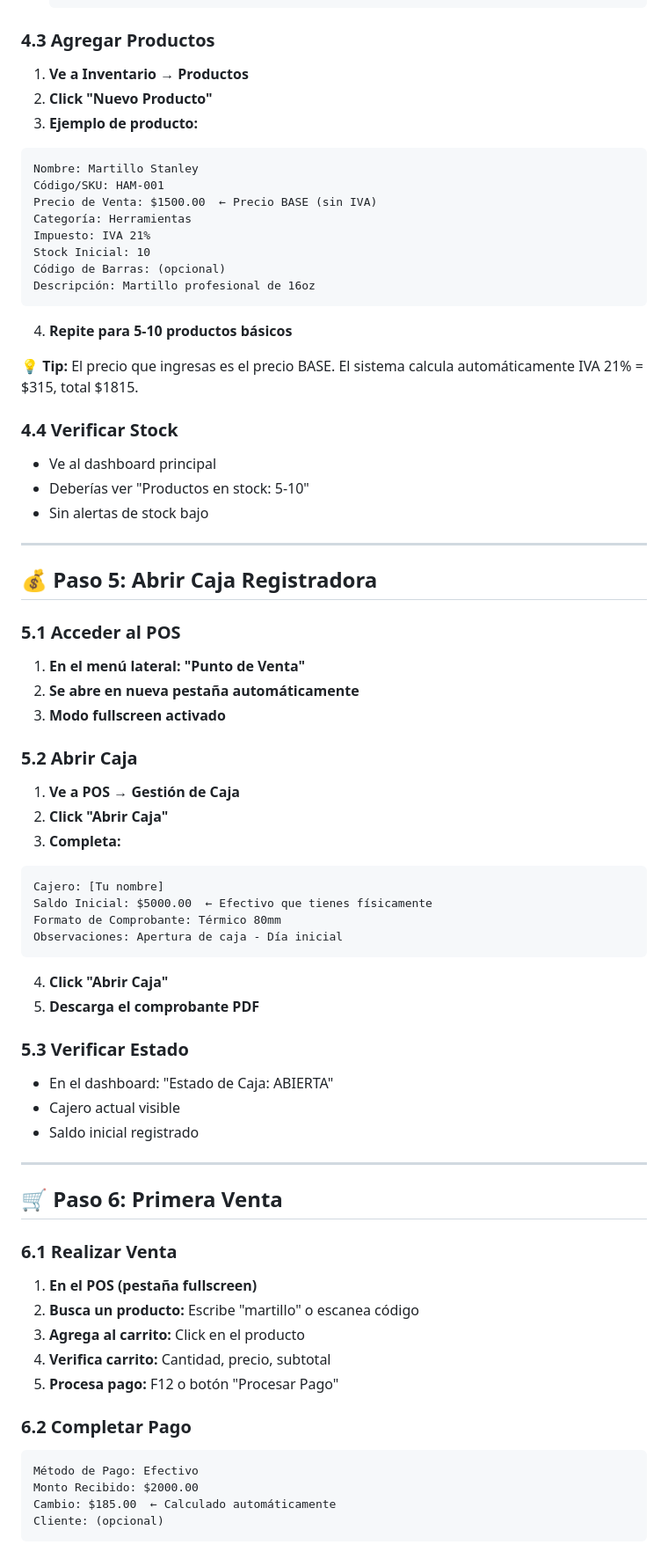
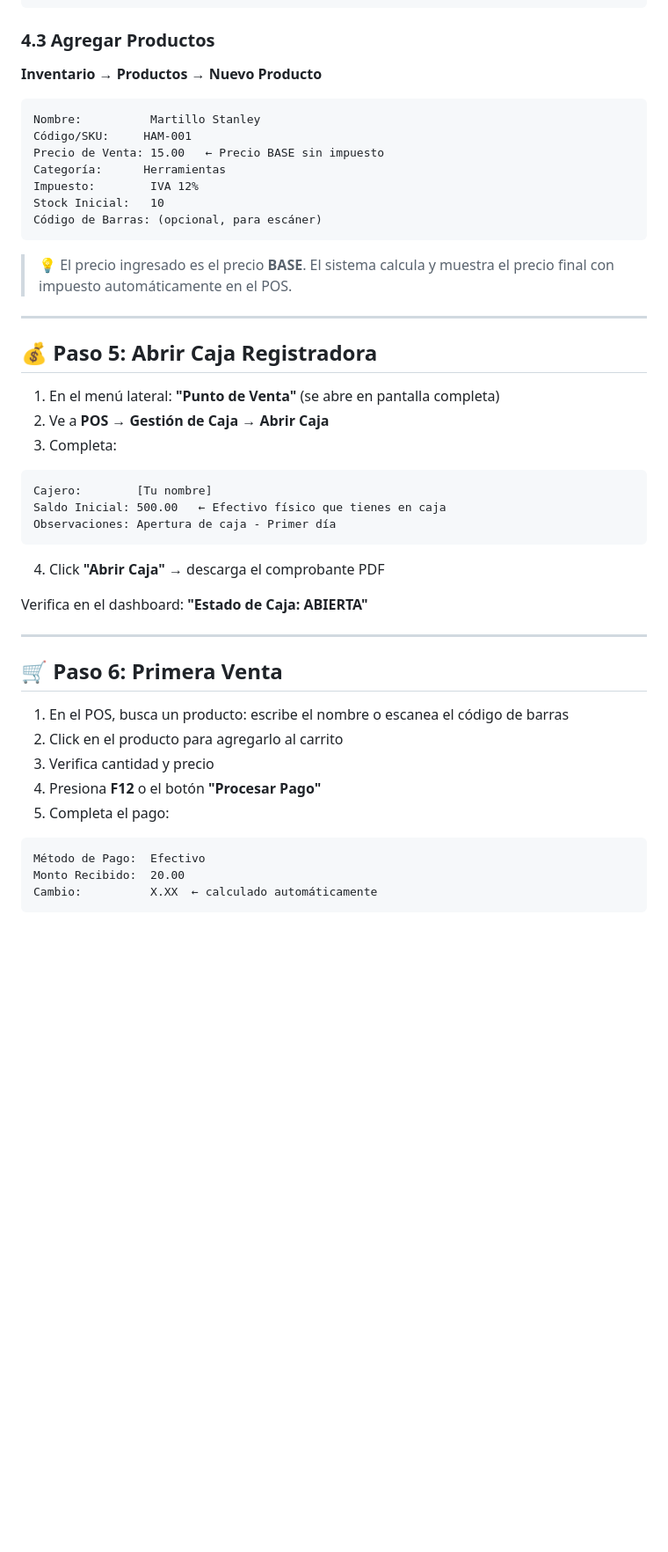
Before and after one commit to carlosindriago/kartenant-erp, a Markdown page: docs/user/getting-started.md, the part around one of its changes. Shown at 88% size. Drawn GitHub-style; blank space fills up the shorter version.

````diff
--- a/docs/user/getting-started.md
+++ b/docs/user/getting-started.md
@@ -165,81 +130,51 @@ El sistema enviará automáticamente un email con:
 
 ### 4.3 Agregar Productos
 
-1. **Ve a Inventario → Productos**
-2. **Click "Nuevo Producto"**
-3. **Ejemplo de producto:**
+**Inventario → Productos → Nuevo Producto**
 
 ```
-Nombre: Martillo Stanley
-Código/SKU: HAM-001
-Precio de Venta: $1500.00  ← Precio BASE (sin IVA)
-Categoría: Herramientas
-Impuesto: IVA 21%
-Stock Inicial: 10
-Código de Barras: (opcional)
-Descripción: Martillo profesional de 16oz
+Nombre:          Martillo Stanley
+Código/SKU:     HAM-001
+Precio de Venta: 15.00   ← Precio BASE sin impuesto
+Categoría:      Herramientas
+Impuesto:        IVA 12%
+Stock Inicial:   10
+Código de Barras: (opcional, para escáner)
 ```
 
-4. **Repite para 5-10 productos básicos**
-
-**💡 Tip:** El precio que ingresas es el precio BASE. El sistema calcula automáticamente IVA 21% = $315, total $1815.
-
-### 4.4 Verificar Stock
-
-- Ve al dashboard principal
-- Deberías ver "Productos en stock: 5-10"
-- Sin alertas de stock bajo
+> 💡 El precio ingresado es el precio **BASE**. El sistema calcula y muestra el precio final con impuesto automáticamente en el POS.
 
 ---
 
 ## 💰 Paso 5: Abrir Caja Registradora
 
-### 5.1 Acceder al POS
-
-1. **En el menú lateral: "Punto de Venta"**
-2. **Se abre en nueva pestaña automáticamente**
-3. **Modo fullscreen activado**
-
-### 5.2 Abrir Caja
-
-1. **Ve a POS → Gestión de Caja**
-2. **Click "Abrir Caja"**
-3. **Completa:**
+1. En el menú lateral: **"Punto de Venta"** (se abre en pantalla completa)
+2. Ve a **POS → Gestión de Caja → Abrir Caja**
+3. Completa:
 
 ```
-Cajero: [Tu nombre]
-Saldo Inicial: $5000.00  ← Efectivo que tienes físicamente
-Formato de Comprobante: Térmico 80mm
-Observaciones: Apertura de caja - Día inicial
+Cajero:        [Tu nombre]
+Saldo Inicial: 500.00   ← Efectivo físico que tienes en caja
+Observaciones: Apertura de caja - Primer día
 ```
 
-4. **Click "Abrir Caja"**
-5. **Descarga el comprobante PDF**
+4. Click **"Abrir Caja"** → descarga el comprobante PDF
 
-### 5.3 Verificar Estado
-
-- En el dashboard: "Estado de Caja: ABIERTA"
-- Cajero actual visible
-- Saldo inicial registrado
+Verifica en el dashboard: **"Estado de Caja: ABIERTA"**
 
 ---
 
 ## 🛒 Paso 6: Primera Venta
 
-### 6.1 Realizar Venta
-
-1. **En el POS (pestaña fullscreen)**
-2. **Busca un producto:** Escribe "martillo" o escanea código
-3. **Agrega al carrito:** Click en el producto
-4. **Verifica carrito:** Cantidad, precio, subtotal
-5. **Procesa pago:** F12 o botón "Procesar Pago"
-
-### 6.2 Completar Pago
+1. En el POS, busca un producto: escribe el nombre o escanea el código de barras
+2. Click en el producto para agregarlo al carrito
+3. Verifica cantidad y precio
+4. Presiona **F12** o el botón **"Procesar Pago"**
+5. Completa el pago:
 
 ```
-Método de Pago: Efectivo
-Monto Recibido: $2000.00
-Cambio: $185.00  ← Calculado automáticamente
-Cliente: (opcional)
+Método de Pago:  Efectivo
+Monto Recibido:  20.00
+Cambio:          X.XX  ← calculado automáticamente
 ```
 
````
Also changed, not shown: other parts of docs/user/getting-started.md (+91 -191 lines).
